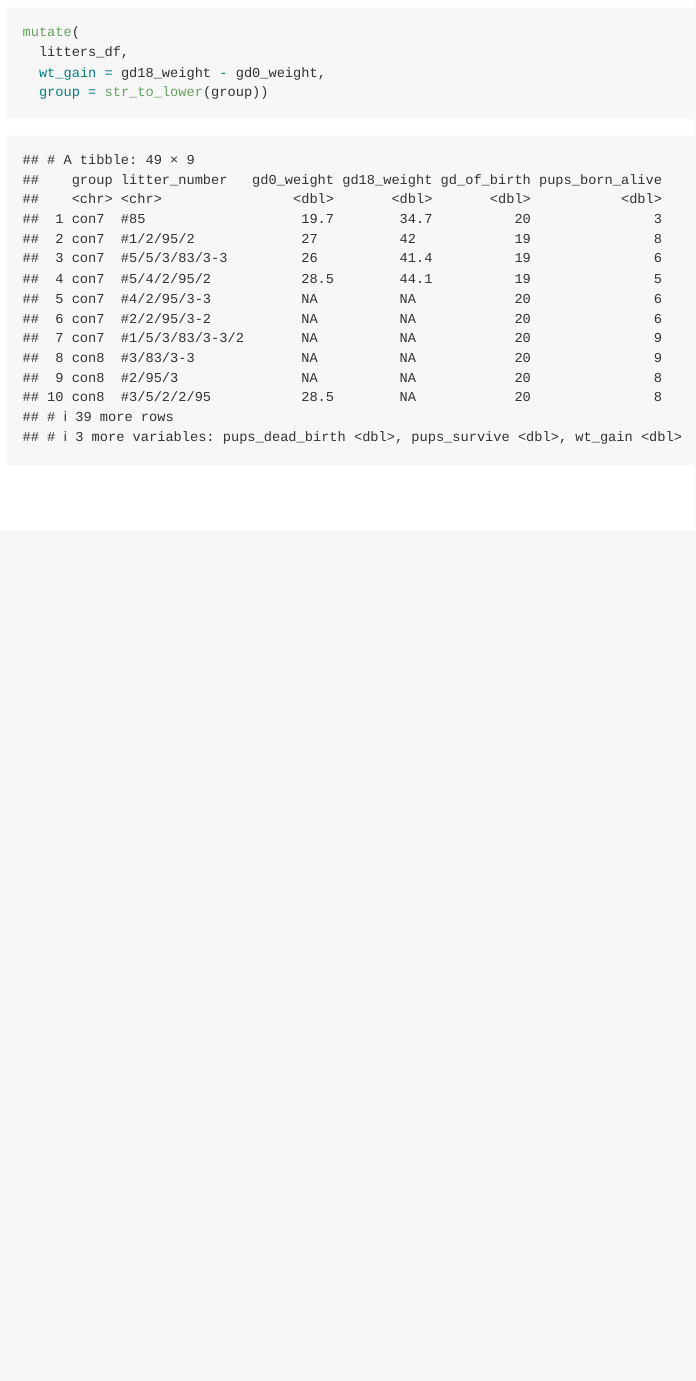
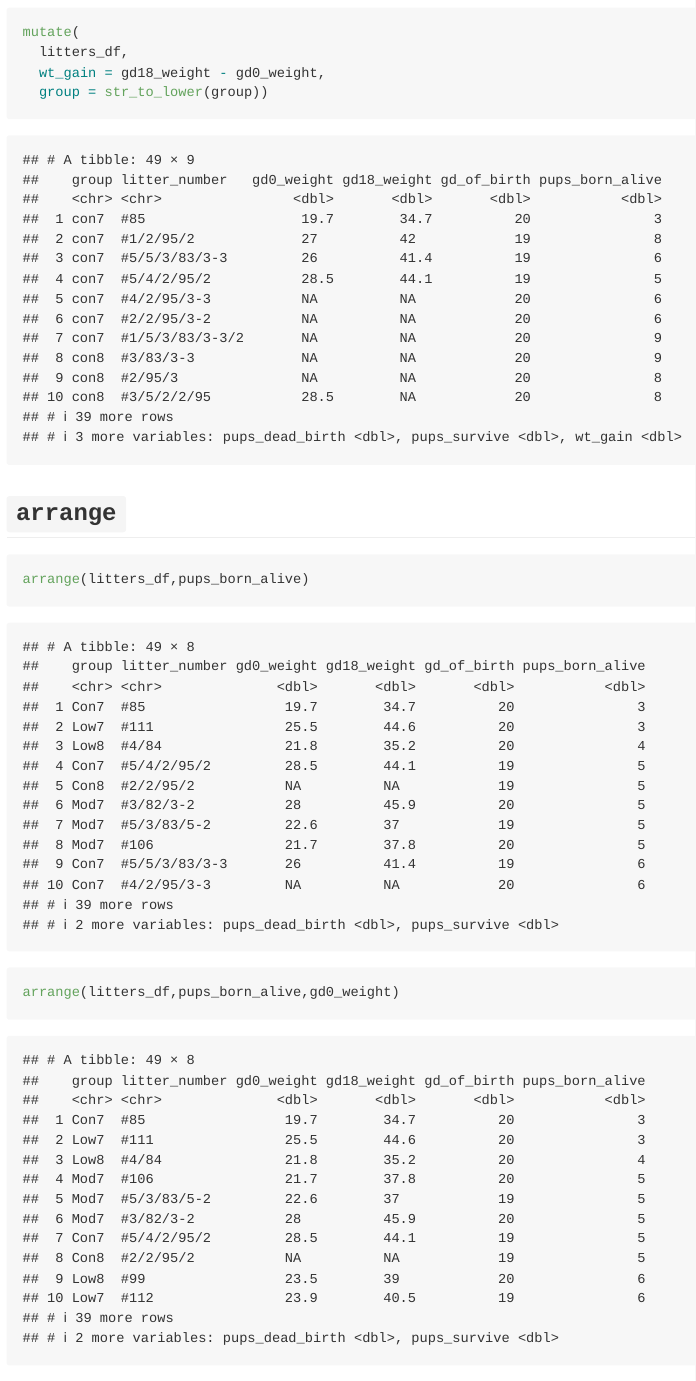
Before and after one commit to Wenjinging/data_wrangling_i, an R Markdown document (data_manipulation.Rmd): the page in a window 1100 px wide, from 7930 px down. Rendered offline with R 4.5, knitr and Pandoc, with nearby package versions; column names are cleaned by a stand-in for the janitor package.

Commit message:
arrange...

````diff
--- a/data_manipulation.Rmd
+++ b/data_manipulation.Rmd
@@ -95,3 +95,11 @@ mutate(
   wt_gain = gd18_weight - gd0_weight,
   group = str_to_lower(group))
 ```
+
+##  `arrange`
+
+```{r}
+arrange(litters_df,pups_born_alive)
+
+arrange(litters_df,pups_born_alive,gd0_weight)
+```
````
Also changed, not shown: data_manipulation.md.
